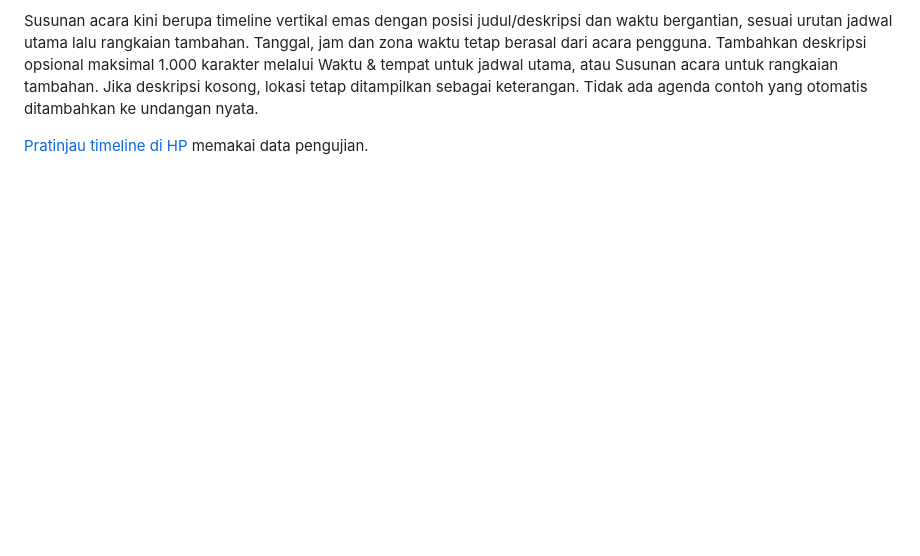
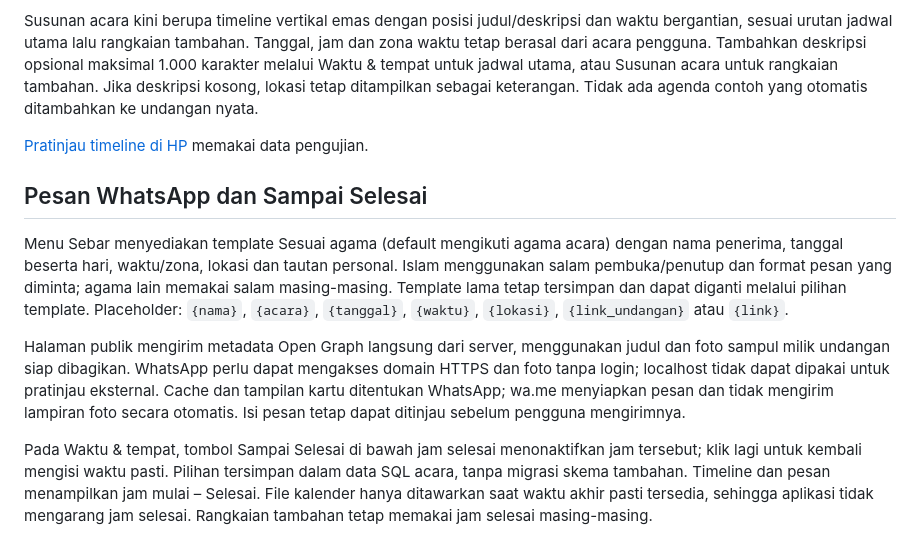
Before and after one commit to satusatukansaja11-spec/temu-undangan, a Markdown page: README.md, the part around the change. Rendered like a GitHub page; blank space fills up the shorter version.

Commit message:
Add religious WhatsApp messages, link previews and until-finished time

```diff
--- a/README.md
+++ b/README.md
@@ -224,3 +224,11 @@ Bagian undangan muncul dengan gerakan float in saat masuk area pandang, satu kal
 Susunan acara kini berupa timeline vertikal emas dengan posisi judul/deskripsi dan waktu bergantian, sesuai urutan jadwal utama lalu rangkaian tambahan. Tanggal, jam dan zona waktu tetap berasal dari acara pengguna. Tambahkan deskripsi opsional maksimal 1.000 karakter melalui Waktu & tempat untuk jadwal utama, atau Susunan acara untuk rangkaian tambahan. Jika deskripsi kosong, lokasi tetap ditampilkan sebagai keterangan. Tidak ada agenda contoh yang otomatis ditambahkan ke undangan nyata.
 
 [Pratinjau timeline di HP](docs/images/timeline-mobile.png) memakai data pengujian.
+
+## Pesan WhatsApp dan Sampai Selesai
+
+Menu Sebar menyediakan template Sesuai agama (default mengikuti agama acara) dengan nama penerima, tanggal beserta hari, waktu/zona, lokasi dan tautan personal. Islam menggunakan salam pembuka/penutup dan format pesan yang diminta; agama lain memakai salam masing-masing. Template lama tetap tersimpan dan dapat diganti melalui pilihan template. Placeholder: `{nama}`, `{acara}`, `{tanggal}`, `{waktu}`, `{lokasi}`, `{link_undangan}` atau `{link}`.
+
+Halaman publik mengirim metadata Open Graph langsung dari server, menggunakan judul dan foto sampul milik undangan siap dibagikan. WhatsApp perlu dapat mengakses domain HTTPS dan foto tanpa login; localhost tidak dapat dipakai untuk pratinjau eksternal. Cache dan tampilan kartu ditentukan WhatsApp; wa.me menyiapkan pesan dan tidak mengirim lampiran foto secara otomatis. Isi pesan tetap dapat ditinjau sebelum pengguna mengirimnya.
+
+Pada Waktu & tempat, tombol Sampai Selesai di bawah jam selesai menonaktifkan jam tersebut; klik lagi untuk kembali mengisi waktu pasti. Pilihan tersimpan dalam data SQL acara, tanpa migrasi skema tambahan. Timeline dan pesan menampilkan jam mulai – Selesai. File kalender hanya ditawarkan saat waktu akhir pasti tersedia, sehingga aplikasi tidak mengarang jam selesai. Rangkaian tambahan tetap memakai jam selesai masing-masing.
```
Also changed, not shown: VALIDATION.md (+4 -0 lines), docs/images/until-finished-mobile.png (added), docs/images/whatsapp-preview-mobile.png (added), 9 other files.
